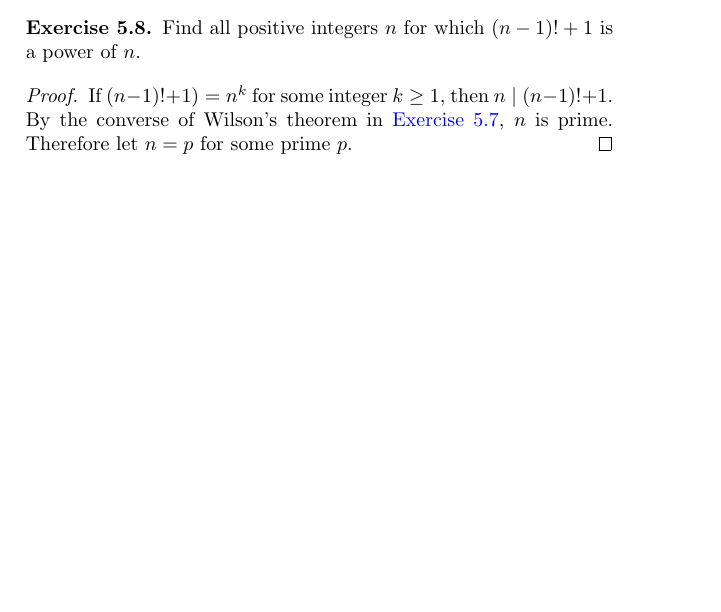
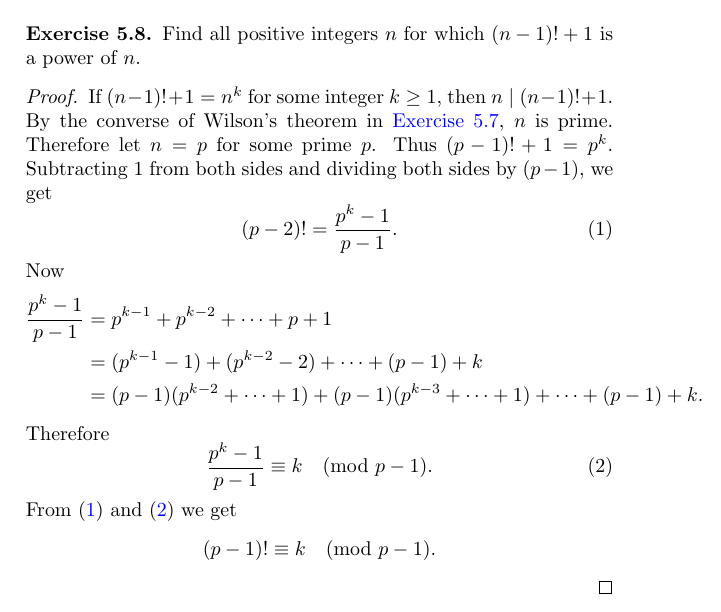
Before and after one commit to spxy/iant, a LaTeX book (tex/book.tex, which reads tex/05.tex, tex/preamble.tex): part of page 14 of 17, cut so that both start at the same text, the shorter picture padded with empty space. Compiled offline with pdfLaTeX.

```diff
--- a/tex/05.tex
+++ b/tex/05.tex
@@ -328,8 +328,30 @@
 \end{exercise}
 
 \begin{proof}
-  If \( (n - 1)! + 1 ) = n^k \) for some integer \( k \ge 1 \), then
-  \( n \mid (n - 1)! + 1 \). By the converse of Wilson's theorem in
+  If \( (n - 1)! + 1 = n^k \) for some integer \( k \ge 1 \), then \(
+  n \mid (n - 1)! + 1 \). By the converse of Wilson's theorem in
   \exref{5}{7}{}, \( n \) is prime. Therefore let \( n = p \) for some
-  prime \( p \).
+  prime \( p \). Thus \( (p - 1)! + 1 = p^k \). Subtracting \( 1 \)
+  from both sides and dividing both sides by \( (p - 1) \), we get
+  \begin{equation}
+    \label{eq:5.8:1}
+    (p - 2)! = \frac{p^k - 1}{p - 1}.
+  \end{equation}
+  Now
+  \begin{align*}
+    \frac{p^k - 1}{p - 1}
+    & = p^{k-1} + p^{k-2} + \dots + p + 1 \\
+    & = (p^{k-1} - 1) + (p^{k-2} - 2) + \dots + (p - 1) + k \\
+    & = (p - 1)(p^{k-2} + \dots + 1) +
+        (p - 1)(p^{k-3} + \dots + 1) + \dots + (p - 1) + k.
+  \end{align*}
+  Therefore
+  \begin{equation}
+    \label{eq:5.8:2}
+    \frac{p^k - 1}{p - 1} \equiv k \pmod{p - 1}.
+  \end{equation}
+  From \eqrefx{eq:5.8:1} and \eqrefx{eq:5.8:2} we get
+  \[
+    (p - 1)! \equiv k \pmod{p - 1}.
+  \]
 \end{proof}
--- a/tex/preamble.tex
+++ b/tex/preamble.tex
@@ -25,6 +25,8 @@
 
 \newcommand{\chaptercode}[1]{\ifnum#1<10 0\fi#1}
 
+\renewcommand{\theequation}{\arabic{equation}}
+
 \ifdefined\htmlmode
   \newcommand{\exlabel}[2]{\HCode{<a id="ex:\thechapter.#1#2"></a>}}
   \newcommand{\exref}[3]{\HCode{<a href="\chaptercode{#1}.html\#ex:#1.#2#3">}\extextlabel{#1}{#2}{#3}\HCode{</a>}}
@@ -32,6 +34,7 @@
   \newcommand{\appref}[1]{\HCode{<a href="A.html\#app:#1">Lemma \csname num#1\endcsname</a> of Appendix}}
   \newcommand{\opendiv}[1]{\EndP\IgnorePar\HCode{<div class="#1">}}
   \newcommand{\closediv}{\EndP\IgnorePar\HCode{</div>}}
+  \newcommand{\eqrefx}[1]{\( \eqref{#1} \)}
 \else % pdfmode
   \newcommand{\exlabel}[2]{\label{ex:\thechapter.#1#2}}
   \newcommand{\exref}[3]{\hyperref[ex:#1.#2#3]{\extextlabel{#1}{#2}{#3}}}
@@ -39,6 +42,7 @@
   \newcommand{\appref}[1]{\hyperref[app:#1]{Lemma \ref*{#1}} of Appendix}
   \newcommand{\opendiv}[1]{}
   \newcommand{\closediv}{}
+  \newcommand{\eqrefx}[1]{\eqref{#1}}
 \fi
 
 % Theorem environments.
```
